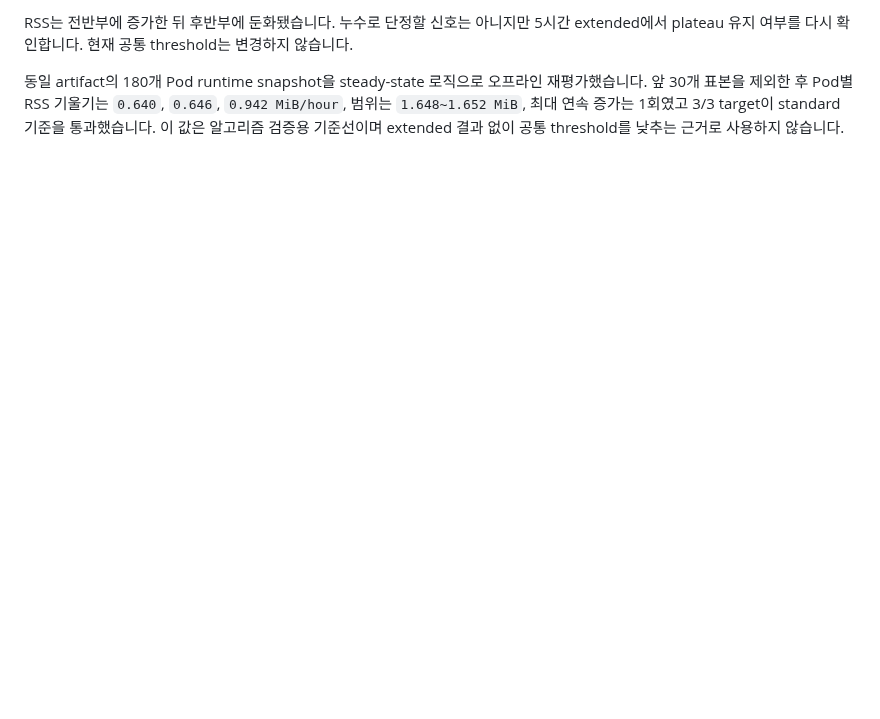
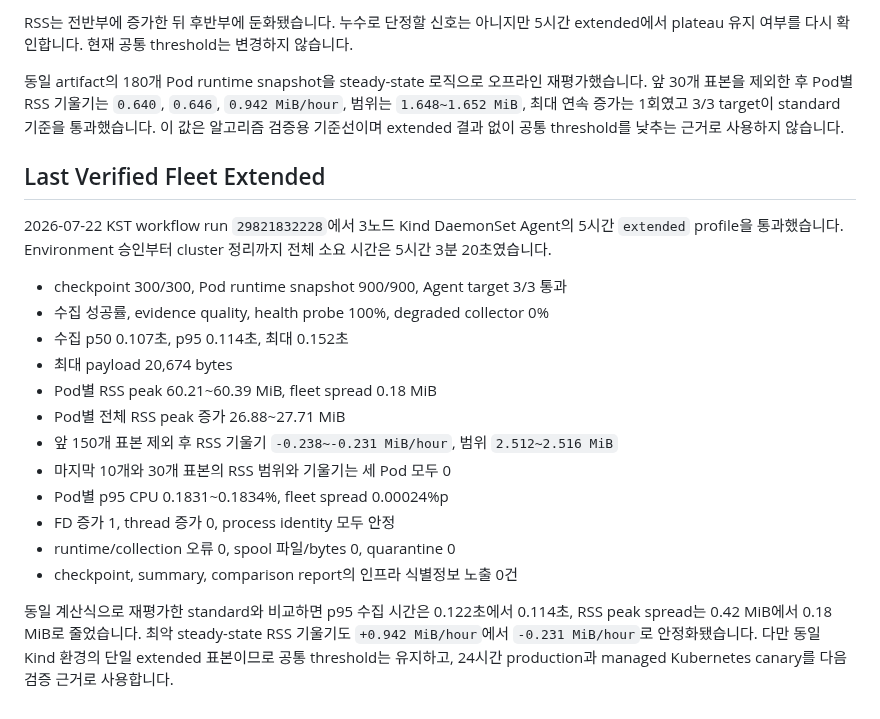
Before and after one commit to nembutal-sw/kubernetes-cluster-infra-rca-platform, a Markdown page: docs/operational-burn-in.md, the part around the change. Rendered like a GitHub page; blank space fills up the shorter version.

```diff
--- a/docs/operational-burn-in.md
+++ b/docs/operational-burn-in.md
@@ -236,3 +236,22 @@ python3 scripts/agent-soak-comparison.py \
 RSS는 전반부에 증가한 뒤 후반부에 둔화됐습니다. 누수로 단정할 신호는 아니지만 5시간 extended에서 plateau 유지 여부를 다시 확인합니다. 현재 공통 threshold는 변경하지 않습니다.
 
 동일 artifact의 180개 Pod runtime snapshot을 steady-state 로직으로 오프라인 재평가했습니다. 앞 30개 표본을 제외한 후 Pod별 RSS 기울기는 `0.640`, `0.646`, `0.942 MiB/hour`, 범위는 `1.648~1.652 MiB`, 최대 연속 증가는 1회였고 3/3 target이 standard 기준을 통과했습니다. 이 값은 알고리즘 검증용 기준선이며 extended 결과 없이 공통 threshold를 낮추는 근거로 사용하지 않습니다.
+
+## Last Verified Fleet Extended
+
+2026-07-22 KST workflow run `29821832228`에서 3노드 Kind DaemonSet Agent의 5시간 `extended` profile을 통과했습니다. Environment 승인부터 cluster 정리까지 전체 소요 시간은 5시간 3분 20초였습니다.
+
+- checkpoint 300/300, Pod runtime snapshot 900/900, Agent target 3/3 통과
+- 수집 성공률, evidence quality, health probe 100%, degraded collector 0%
+- 수집 p50 0.107초, p95 0.114초, 최대 0.152초
+- 최대 payload 20,674 bytes
+- Pod별 RSS peak 60.21~60.39 MiB, fleet spread 0.18 MiB
+- Pod별 전체 RSS peak 증가 26.88~27.71 MiB
+- 앞 150개 표본 제외 후 RSS 기울기 `-0.238~-0.231 MiB/hour`, 범위 `2.512~2.516 MiB`
+- 마지막 10개와 30개 표본의 RSS 범위와 기울기는 세 Pod 모두 0
+- Pod별 p95 CPU 0.1831~0.1834%, fleet spread 0.00024%p
+- FD 증가 1, thread 증가 0, process identity 모두 안정
+- runtime/collection 오류 0, spool 파일/bytes 0, quarantine 0
+- checkpoint, summary, comparison report의 인프라 식별정보 노출 0건
+
+동일 계산식으로 재평가한 standard와 비교하면 p95 수집 시간은 0.122초에서 0.114초, RSS peak spread는 0.42 MiB에서 0.18 MiB로 줄었습니다. 최악 steady-state RSS 기울기도 `+0.942 MiB/hour`에서 `-0.231 MiB/hour`로 안정화됐습니다. 다만 동일 Kind 환경의 단일 extended 표본이므로 공통 threshold는 유지하고, 24시간 production과 managed Kubernetes canary를 다음 검증 근거로 사용합니다.
```
Also changed, not shown: README.md (+1 -1 lines), docs/roadmap.md (+8 -4 lines).
